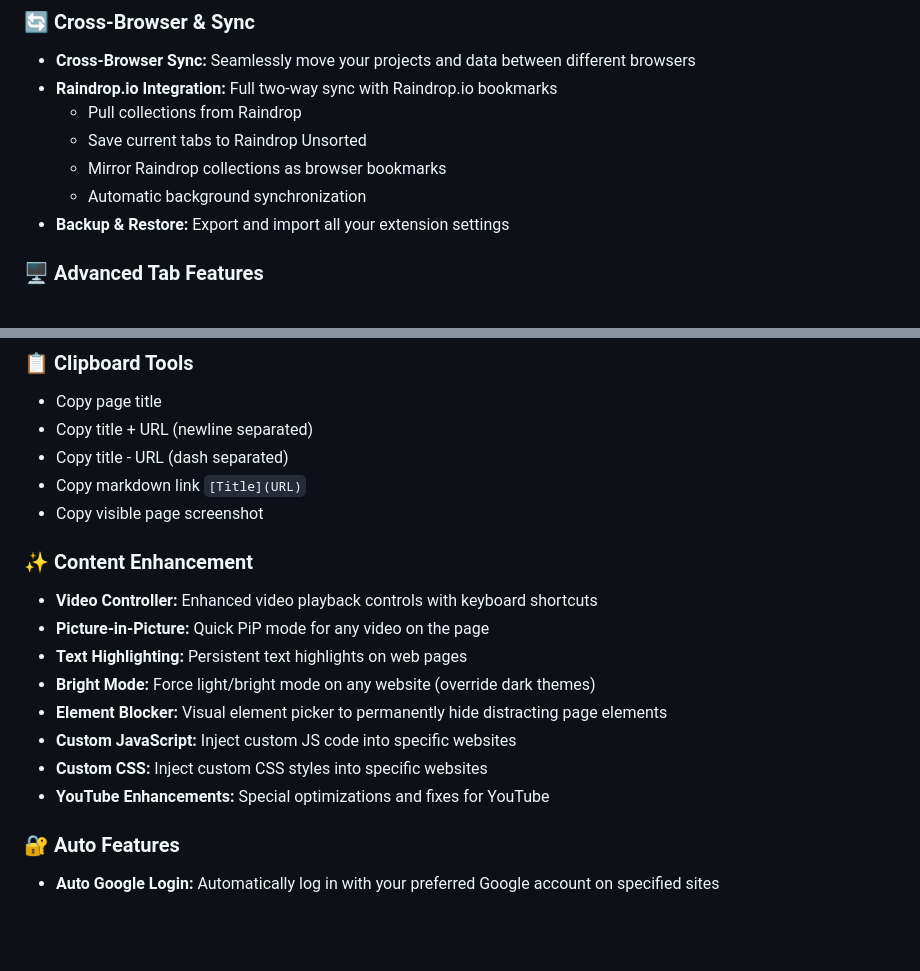
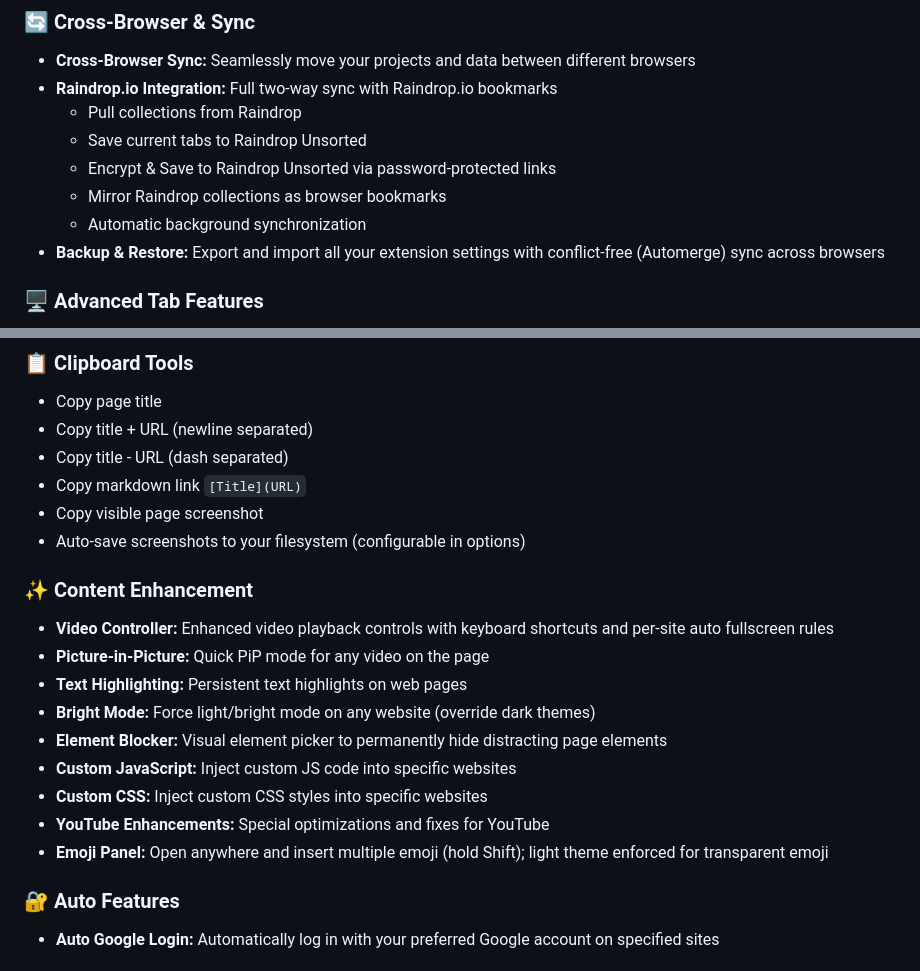
Before and after one commit to riiiiiiiiiina0/nenya, a Markdown page: README.md, 2 parts joined by grey strips. Rendered like a GitHub page; blank space fills up the shorter version.

Commit message:
docs: update README [no-cli]

```diff
--- a/README.md
+++ b/README.md
@@ -21,9 +21,10 @@ Nenya is the ultimate browser extension for users who refuse to be tied down to
 - **Raindrop.io Integration:** Full two-way sync with Raindrop.io bookmarks
   - Pull collections from Raindrop
   - Save current tabs to Raindrop Unsorted
+  - Encrypt & Save to Raindrop Unsorted via password-protected links
   - Mirror Raindrop collections as browser bookmarks
   - Automatic background synchronization
-- **Backup & Restore:** Export and import all your extension settings
+- **Backup & Restore:** Export and import all your extension settings with conflict-free (Automerge) sync across browsers
 
 ### 🖥️ Advanced Tab Features
 
@@ -49,10 +50,11 @@ Nenya is the ultimate browser extension for users who refuse to be tied down to
 - Copy title - URL (dash separated)
 - Copy markdown link `[Title](URL)`
 - Copy visible page screenshot
+- Auto-save screenshots to your filesystem (configurable in options)
 
 ### ✨ Content Enhancement
 
-- **Video Controller:** Enhanced video playback controls with keyboard shortcuts
+- **Video Controller:** Enhanced video playback controls with keyboard shortcuts and per-site auto fullscreen rules
 - **Picture-in-Picture:** Quick PiP mode for any video on the page
 - **Text Highlighting:** Persistent text highlights on web pages
 - **Bright Mode:** Force light/bright mode on any website (override dark themes)
@@ -60,6 +62,7 @@ Nenya is the ultimate browser extension for users who refuse to be tied down to
 - **Custom JavaScript:** Inject custom JS code into specific websites
 - **Custom CSS:** Inject custom CSS styles into specific websites
 - **YouTube Enhancements:** Special optimizations and fixes for YouTube
+- **Emoji Panel:** Open anywhere and insert multiple emoji (hold Shift); light theme enforced for transparent emoji
 
 ### 🔐 Auto Features
 
```
